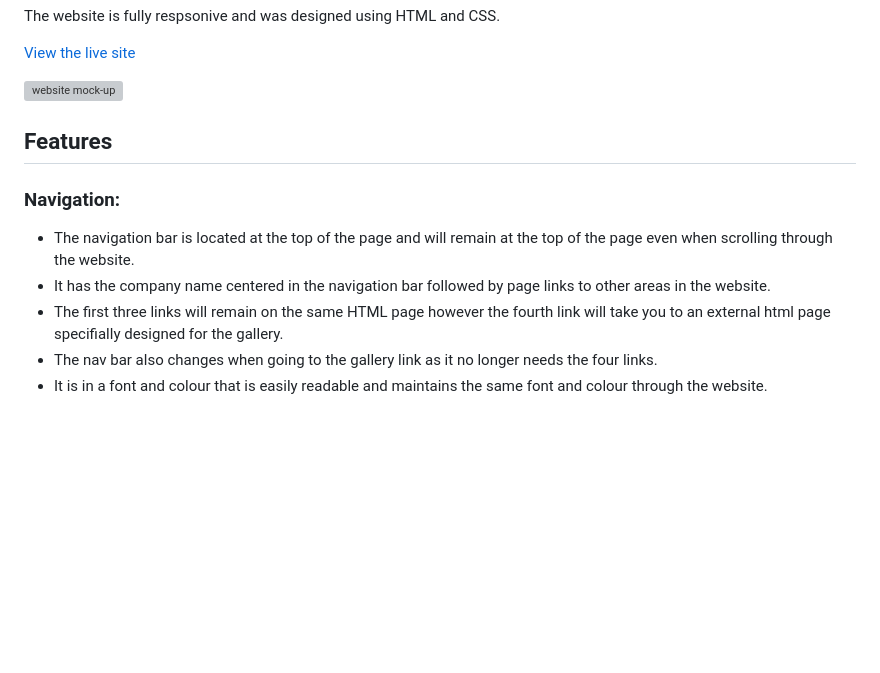
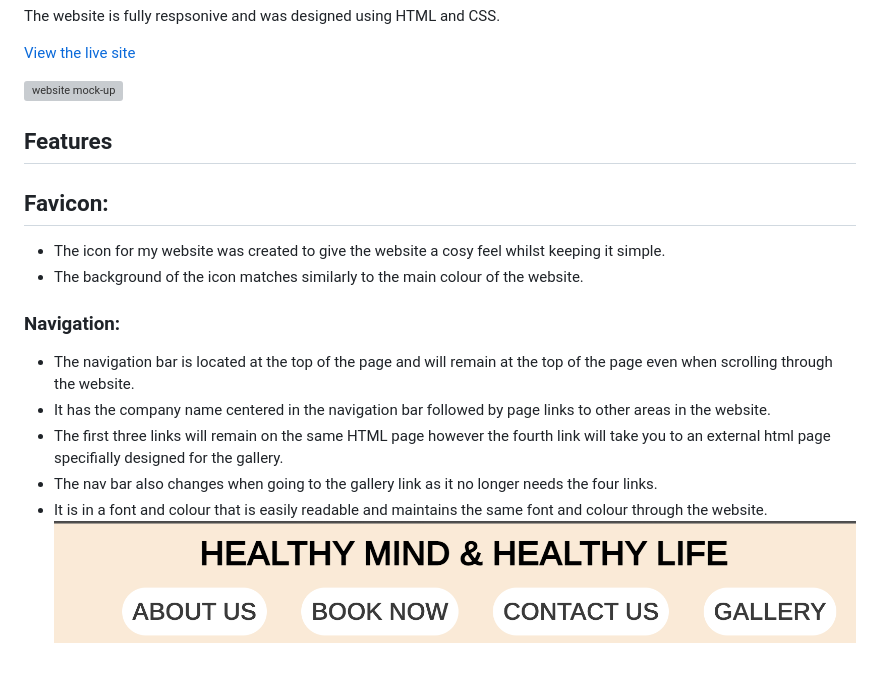
Before and after one commit to Cal009/Healthy-Mind-Healthy-Life, a Markdown page: README.md, the part around the change. GitHub-like rendering; pictures changed too: assets/images/header-screenshot.png (added); blank space fills up the shorter version; grey boxes are pictures that could not be loaded.

Commit message:
read.me favicon

```diff
--- a/README.md
+++ b/README.md
@@ -11,6 +11,11 @@ The website is fully respsonive and was designed using HTML and CSS.
 
 ## Features
 
+## Favicon:
+
+* The icon for my website was created to give the website a cosy feel whilst keeping it simple.
+* The background of the icon matches similarly to the main colour of the website.
+
 ### Navigation:
 
 * The navigation bar is located at the top of the page and will remain at the top of the page even when scrolling through the website.
@@ -18,3 +23,4 @@ The website is fully respsonive and was designed using HTML and CSS.
 * The first three links will remain on the same HTML page however the fourth link will take you to an external html page specifially designed for the gallery.
 * The nav bar also changes when going to the gallery link as it no longer needs the four links.
 * It is in a font and colour that is easily readable and maintains the same font and colour through the website.
+![Navigation Bar](assets/images/header-screenshot.png)
```
Also changed, not shown: assets/images/contact-us-screenshot.png (added), assets/images/opening-hours-screenshot.png (added), assets/images/signup-screenshot.png (added), assets/images/w3c-screenshot.png (added), 1 other file.
